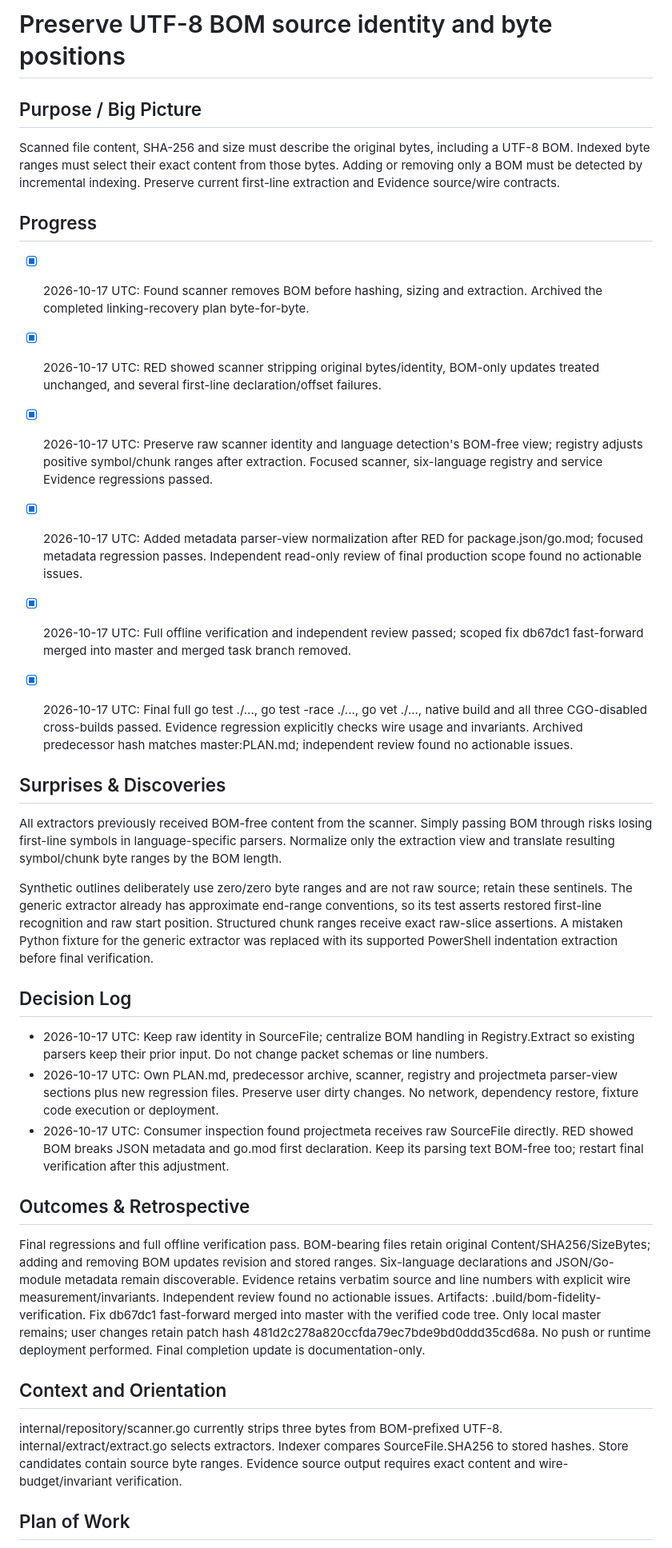
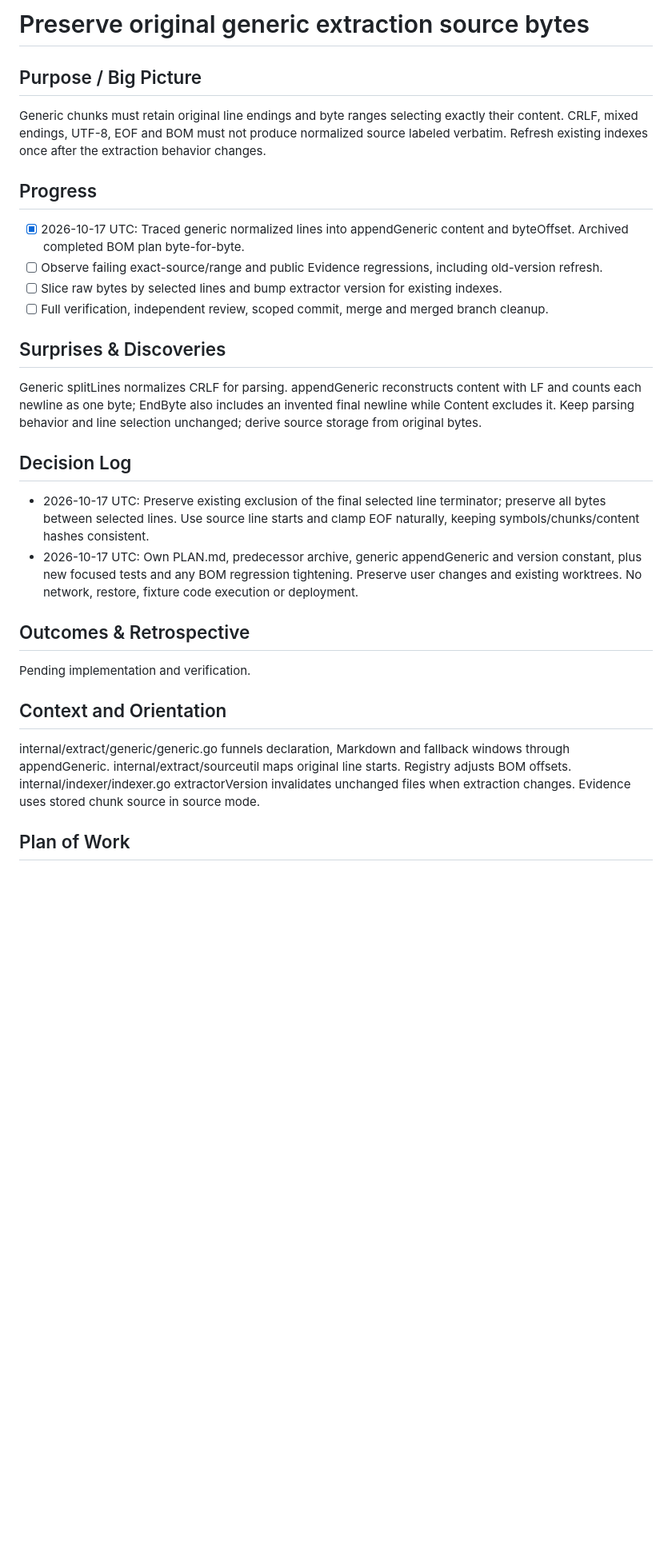
Before and after one commit to AoiKagase/FocalSpan, a Markdown page: PLAN.md, the part around one of its changes. Shown at 80% size. Rendered like a GitHub page; blank space fills up the shorter version.

Commit message:
docs: plan exact generic source preservation

```diff
--- a/PLAN.md
+++ b/PLAN.md
@@ -1,38 +1,32 @@
-# Preserve UTF-8 BOM source identity and byte positions
+# Preserve original generic extraction source bytes
 
 ## Purpose / Big Picture
 
-Scanned file content, SHA-256 and size must describe the original bytes, including a UTF-8 BOM. Indexed byte ranges must select their exact content from those bytes. Adding or removing only a BOM must be detected by incremental indexing. Preserve current first-line extraction and Evidence source/wire contracts.
+Generic chunks must retain original line endings and byte ranges selecting exactly their content. CRLF, mixed endings, UTF-8, EOF and BOM must not produce normalized source labeled verbatim. Refresh existing indexes once after the extraction behavior changes.
 
 ## Progress
 
-- [x] 2026-10-17 UTC: Found scanner removes BOM before hashing, sizing and extraction. Archived the completed linking-recovery plan byte-for-byte.
-- [x] 2026-10-17 UTC: RED showed scanner stripping original bytes/identity, BOM-only updates treated unchanged, and several first-line declaration/offset failures.
-- [x] 2026-10-17 UTC: Preserve raw scanner identity and language detection's BOM-free view; registry adjusts positive symbol/chunk ranges after extraction. Focused scanner, six-language registry and service Evidence regressions passed.
-- [x] 2026-10-17 UTC: Added metadata parser-view normalization after RED for package.json/go.mod; focused metadata regression passes. Independent read-only review of final production scope found no actionable issues.
-- [x] 2026-10-17 UTC: Full offline verification and independent review passed; scoped fix db67dc1 fast-forward merged into master and merged task branch removed.
-
-- [x] 2026-10-17 UTC: Final full go test ./..., go test -race ./..., go vet ./..., native build and all three CGO-disabled cross-builds passed. Evidence regression explicitly checks wire usage and invariants. Archived predecessor hash matches master:PLAN.md; independent review found no actionable issues.
+- [x] 2026-10-17 UTC: Traced generic normalized lines into appendGeneric content and byteOffset. Archived completed BOM plan byte-for-byte.
+- [ ] Observe failing exact-source/range and public Evidence regressions, including old-version refresh.
+- [ ] Slice raw bytes by selected lines and bump extractor version for existing indexes.
+- [ ] Full verification, independent review, scoped commit, merge and merged branch cleanup.
 
 ## Surprises & Discoveries
 
-All extractors previously received BOM-free content from the scanner. Simply passing BOM through risks losing first-line symbols in language-specific parsers. Normalize only the extraction view and translate resulting symbol/chunk byte ranges by the BOM length.
-
-Synthetic outlines deliberately use zero/zero byte ranges and are not raw source; retain these sentinels. The generic extractor already has approximate end-range conventions, so its test asserts restored first-line recognition and raw start position. Structured chunk ranges receive exact raw-slice assertions. A mistaken Python fixture for the generic extractor was replaced with its supported PowerShell indentation extraction before final verification.
+Generic splitLines normalizes CRLF for parsing. appendGeneric reconstructs content with LF and counts each newline as one byte; EndByte also includes an invented final newline while Content excludes it. Keep parsing behavior and line selection unchanged; derive source storage from original bytes.
 
 ## Decision Log
 
-- 2026-10-17 UTC: Keep raw identity in SourceFile; centralize BOM handling in Registry.Extract so existing parsers keep their prior input. Do not change packet schemas or line numbers.
-- 2026-10-17 UTC: Own PLAN.md, predecessor archive, scanner, registry and projectmeta parser-view sections plus new regression files. Preserve user dirty changes. No network, dependency restore, fixture code execution or deployment.
-- 2026-10-17 UTC: Consumer inspection found projectmeta receives raw SourceFile directly. RED showed BOM breaks JSON metadata and go.mod first declaration. Keep its parsing text BOM-free too; restart final verification after this adjustment.
+- 2026-10-17 UTC: Preserve existing exclusion of the final selected line terminator; preserve all bytes between selected lines. Use source line starts and clamp EOF naturally, keeping symbols/chunks/content hashes consistent.
+- 2026-10-17 UTC: Own PLAN.md, predecessor archive, generic appendGeneric and version constant, plus new focused tests and any BOM regression tightening. Preserve user changes and existing worktrees. No network, restore, fixture code execution or deployment.
 
 ## Outcomes & Retrospective
 
-Final regressions and full offline verification pass. BOM-bearing files retain original Content/SHA256/SizeBytes; adding and removing BOM updates revision and stored ranges. Six-language declarations and JSON/Go-module metadata remain discoverable. Evidence retains verbatim source and line numbers with explicit wire measurement/invariants. Independent review found no actionable issues. Artifacts: .build/bom-fidelity-verification. Fix db67dc1 fast-forward merged into master with the verified code tree. Only local master remains; user changes retain patch hash 481d2c278a820ccfda79ec7bde9bd0ddd35cd68a. No push or runtime deployment performed. Final completion update is documentation-only.
+Pending implementation and verification.
 
 ## Context and Orientation
 
-internal/repository/scanner.go currently strips three bytes from BOM-prefixed UTF-8. internal/extract/extract.go selects extractors. Indexer compares SourceFile.SHA256 to stored hashes. Store candidates contain source byte ranges. Evidence source output requires exact content and wire-budget/invariant verification.
+internal/extract/generic/generic.go funnels declaration, Markdown and fallback windows through appendGeneric. internal/extract/sourceutil maps original line starts. Registry adjusts BOM offsets. internal/indexer/indexer.go extractorVersion invalidates unchanged files when extraction changes. Evidence uses stored chunk source in source mode.
 
 ## Plan of Work
 
```
Also changed, not shown: other parts of PLAN.md (+6 -6 lines), 1 other file.
